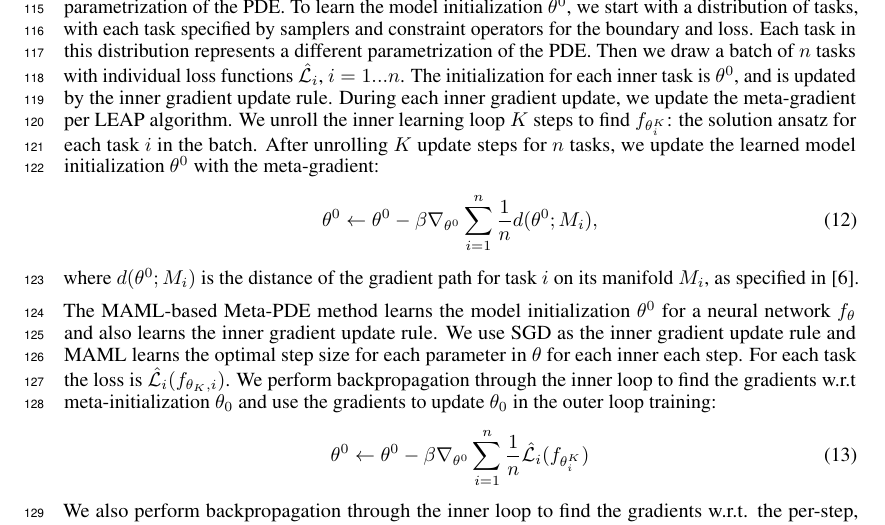
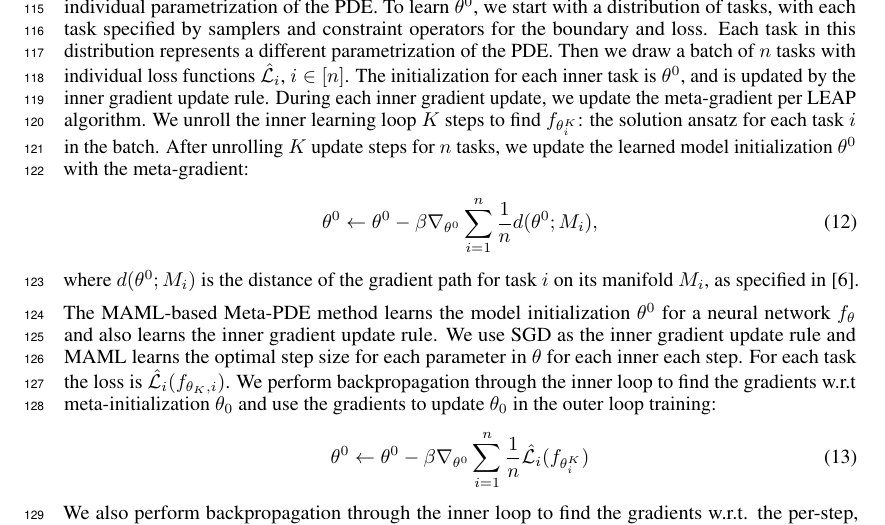
Before and after one commit to sunnytqin/meta-pde, a LaTeX paper (main.tex, which reads sections/5_metapde.tex): part of page 4 of 14, cut so that both start at the same text. Compiled offline with pdfLaTeX.

Commit message:
Update on Overleaf.

```diff
--- a/sections/5_metapde.tex
+++ b/sections/5_metapde.tex
@@ -66,7 +66,7 @@ For a given PDE, our surrogate model takes as input:
 \end{itemize}
 Combining these allows estimation of the residual which measures deviation of a given solution field from the governing equations. We use a neural network to model the solution field, and train a neural network initialization to converge quickly across a distribution of tasks; in our case each task in the distribution is minimizing the residual for a PDE or minimizing the variational energy for the PDE with given domain, boundary conditions and governing equations.
 
-In this work, we use gradient-based meta-learning to amortize the training time needed to fit each parametrization of the PDE. The LEAP-based Meta-PDE method learns the model initialization $\theta^0$ for a neural network $f_\theta$. $f_\theta$ can be trained to approximate the solution $u: \mathbb{R}^{d_\Omega} \to \mathbb{R}^{d_u}$ of an individual parametrization of the PDE. To learn the model initialization $\theta^0$, we start with a distribution of tasks, with each task specified by samplers and constraint operators for the boundary and loss. Each task in this distribution represents a different parametrization of the PDE. Then we draw a batch of $n$ tasks with individual loss functions $\hat{\mathcal{L}}_i$, $i = 1 ... n$. The initialization for each inner task is $\theta^0$, and is updated by the inner gradient update rule. During each inner gradient update, we update the meta-gradient per LEAP algorithm. We unroll the inner learning loop $K$ steps to find $f_{\theta_i^K}$: the solution ansatz for each task $i$ in the batch. After unrolling $K$ update steps for $n$ tasks, we update the learned model initialization $\theta^0$ with the meta-gradient:
+In this work, we use gradient-based meta-learning to amortize the training time needed to fit each parametrization of the PDE. The LEAP-based Meta-PDE method learns the model initialization $\theta^0$ for a neural network $f_\theta$. $f_\theta$ can be trained to approximate the solution $u: \mathbb{R}^{d_\Omega} \to \mathbb{R}^{d_u}$ of an individual parametrization of the PDE. To learn $\theta^0$, we start with a distribution of tasks, with each task specified by samplers and constraint operators for the boundary and loss. Each task in this distribution represents a different parametrization of the PDE. Then we draw a batch of $n$ tasks with individual loss functions $\hat{\mathcal{L}}_i$, $i \in [n]$. The initialization for each inner task is $\theta^0$, and is updated by the inner gradient update rule. During each inner gradient update, we update the meta-gradient per LEAP algorithm. We unroll the inner learning loop $K$ steps to find $f_{\theta_i^K}$: the solution ansatz for each task $i$ in the batch. After unrolling $K$ update steps for $n$ tasks, we update the learned model initialization $\theta^0$ with the meta-gradient:
 \begin{align}
     \theta^0 \leftarrow \theta^0 - \beta \nabla_{\theta^0}\sum_{i=1}^n \frac{1}{n} d(\theta^0; M_i),
 \end{align}
```
